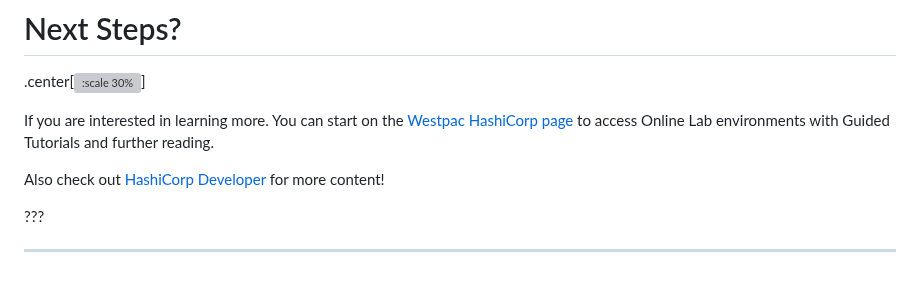
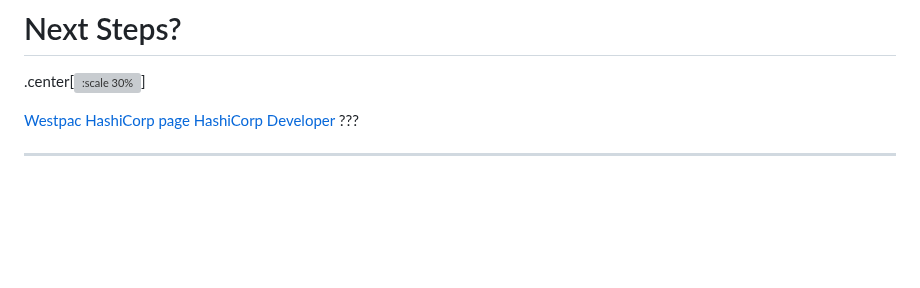
Before and after one commit to patshash/workshop-terraform-101, a Markdown page: terraform-foundations/tf-intermediate/index.md, the part around the change. GitHub-like rendering; blank space fills up the shorter version; grey boxes are pictures that could not be loaded.

Commit message:
remove wordy text

```diff
--- a/terraform-foundations/tf-intermediate/index.md
+++ b/terraform-foundations/tf-intermediate/index.md
@@ -212,10 +212,8 @@ name: next-steps
 # Next Steps?
 .center[![:scale 30%](../images/next_steps_labs.png)]
 
-If you are interested in learning more. You can start on the [Westpac HashiCorp page](https://experience.hashicorp.com/westpac?token=0b01f7fdf0) to access Online Lab environments with Guided Tutorials and further reading.
-
-Also check out [HashiCorp Developer](https://developer.hashicorp.com/terraform) for more content!
-
+ [Westpac HashiCorp page](https://experience.hashicorp.com/westpac?token=0b01f7fdf0)
+ [HashiCorp Developer](https://developer.hashicorp.com/terraform)
 ???
 
 ---
```
